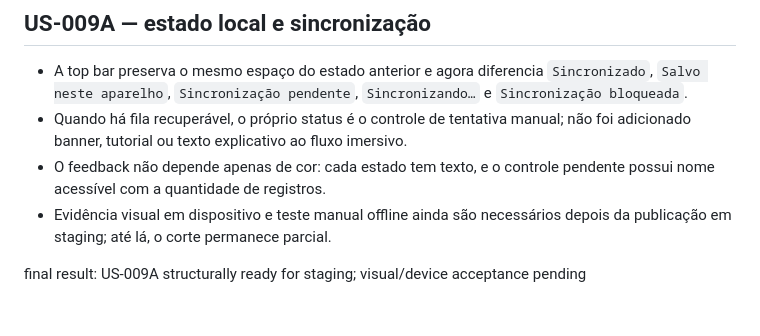
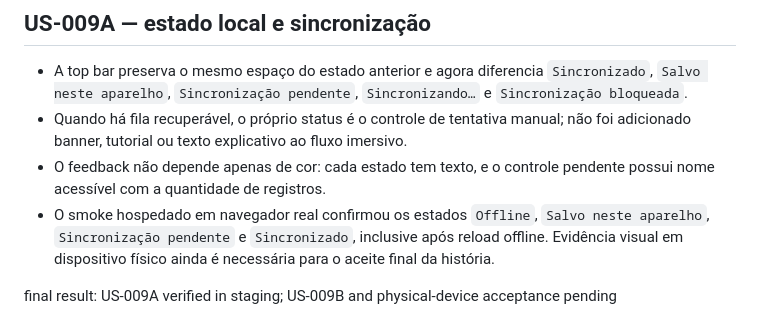
Before and after one commit to jukazilli/daygymm, a Markdown page: design-qa.md, the part around the change. GitHub-like rendering.

```diff
--- a/design-qa.md
+++ b/design-qa.md
@@ -50,7 +50,9 @@ final result: US-008 accepted; non-blocking P2 visual follow-up
   não foi adicionado banner, tutorial ou texto explicativo ao fluxo imersivo.
 - O feedback não depende apenas de cor: cada estado tem texto, e o controle
   pendente possui nome acessível com a quantidade de registros.
-- Evidência visual em dispositivo e teste manual offline ainda são necessários
-  depois da publicação em staging; até lá, o corte permanece parcial.
+- O smoke hospedado em navegador real confirmou os estados `Offline`,
+  `Salvo neste aparelho`, `Sincronização pendente` e `Sincronizado`, inclusive
+  após reload offline. Evidência visual em dispositivo físico ainda é necessária
+  para o aceite final da história.
 
-final result: US-009A structurally ready for staging; visual/device acceptance pending
+final result: US-009A verified in staging; US-009B and physical-device acceptance pending
```
Also changed, not shown: docs/data/training-client-outbox.md (+15 -4 lines).
